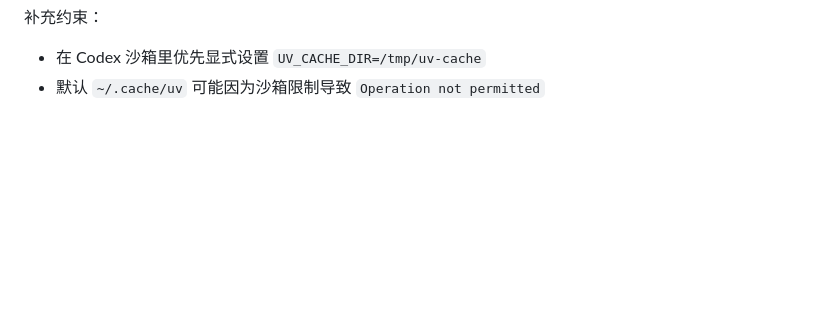
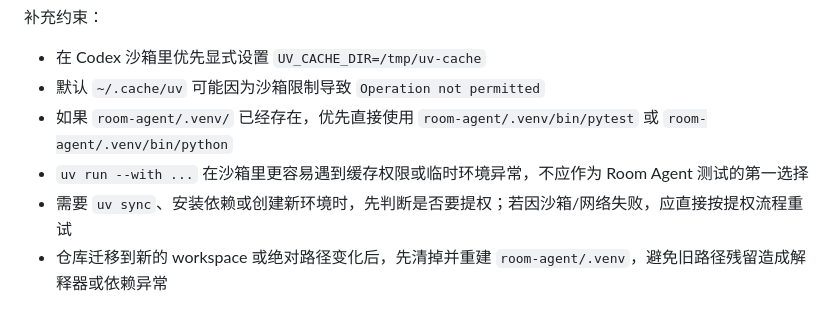
Before and after one commit to Lab351/Agent-Smart-Home-System, a Markdown page: room-agent/graph/AGENTS.md, the part around the change. Rendered like a GitHub page; blank space fills up the shorter version.

```diff
--- a/room-agent/graph/AGENTS.md
+++ b/room-agent/graph/AGENTS.md
@@ -220,3 +220,7 @@ env UV_CACHE_DIR=/tmp/uv-cache uv run pytest tests/test_config_settings.py -q
 
 - 在 Codex 沙箱里优先显式设置 `UV_CACHE_DIR=/tmp/uv-cache`
 - 默认 `~/.cache/uv` 可能因为沙箱限制导致 `Operation not permitted`
+- 如果 `room-agent/.venv/` 已经存在，优先直接使用 `room-agent/.venv/bin/pytest` 或 `room-agent/.venv/bin/python`
+- `uv run --with ...` 在沙箱里更容易遇到缓存权限或临时环境异常，不应作为 Room Agent 测试的第一选择
+- 需要 `uv sync`、安装依赖或创建新环境时，先判断是否要提权；若因沙箱/网络失败，应直接按提权流程重试
+- 仓库迁移到新的 workspace 或绝对路径变化后，先清掉并重建 `room-agent/.venv`，避免旧路径残留造成解释器或依赖异常
```
Also changed, not shown: AGENTS.md (+11 -0 lines).
